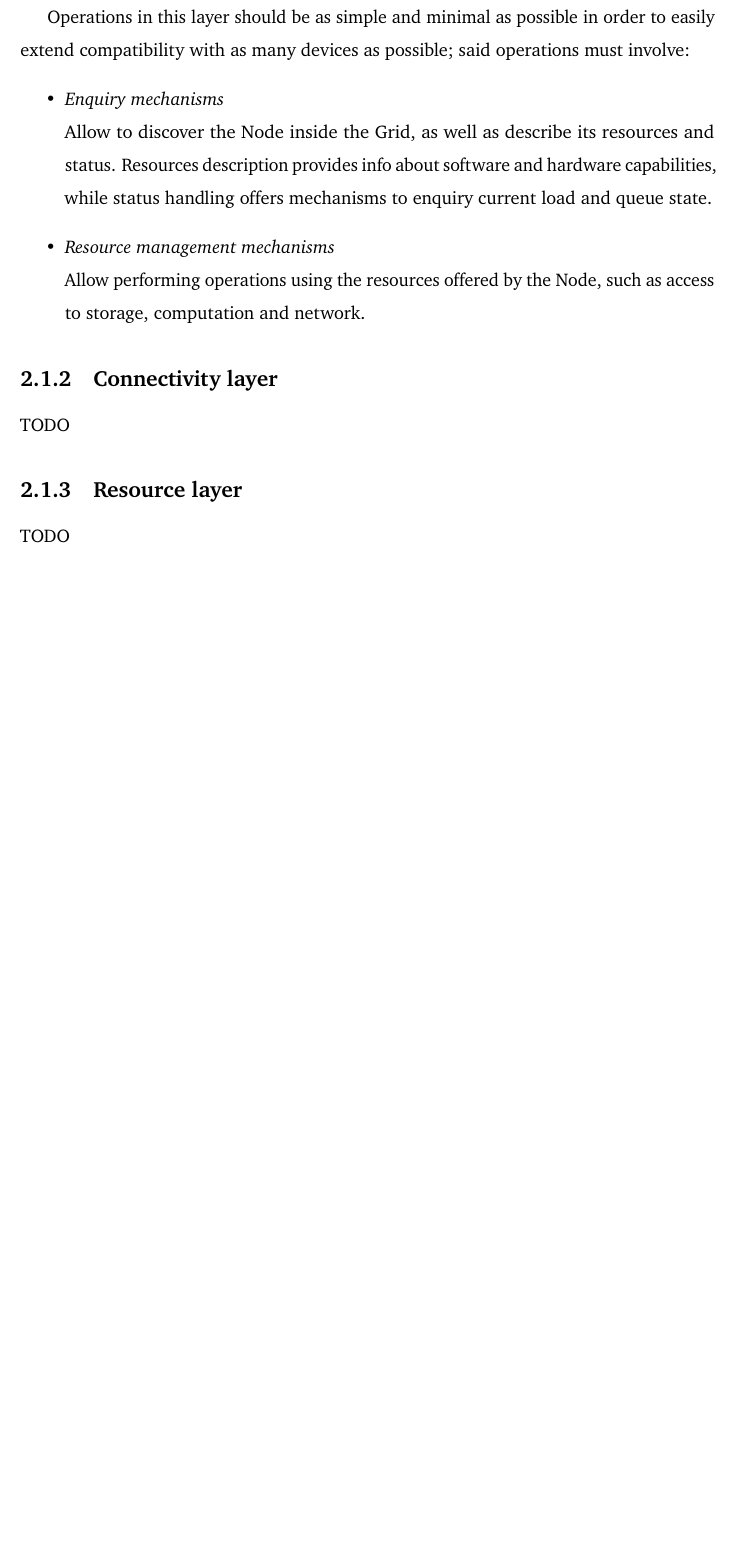
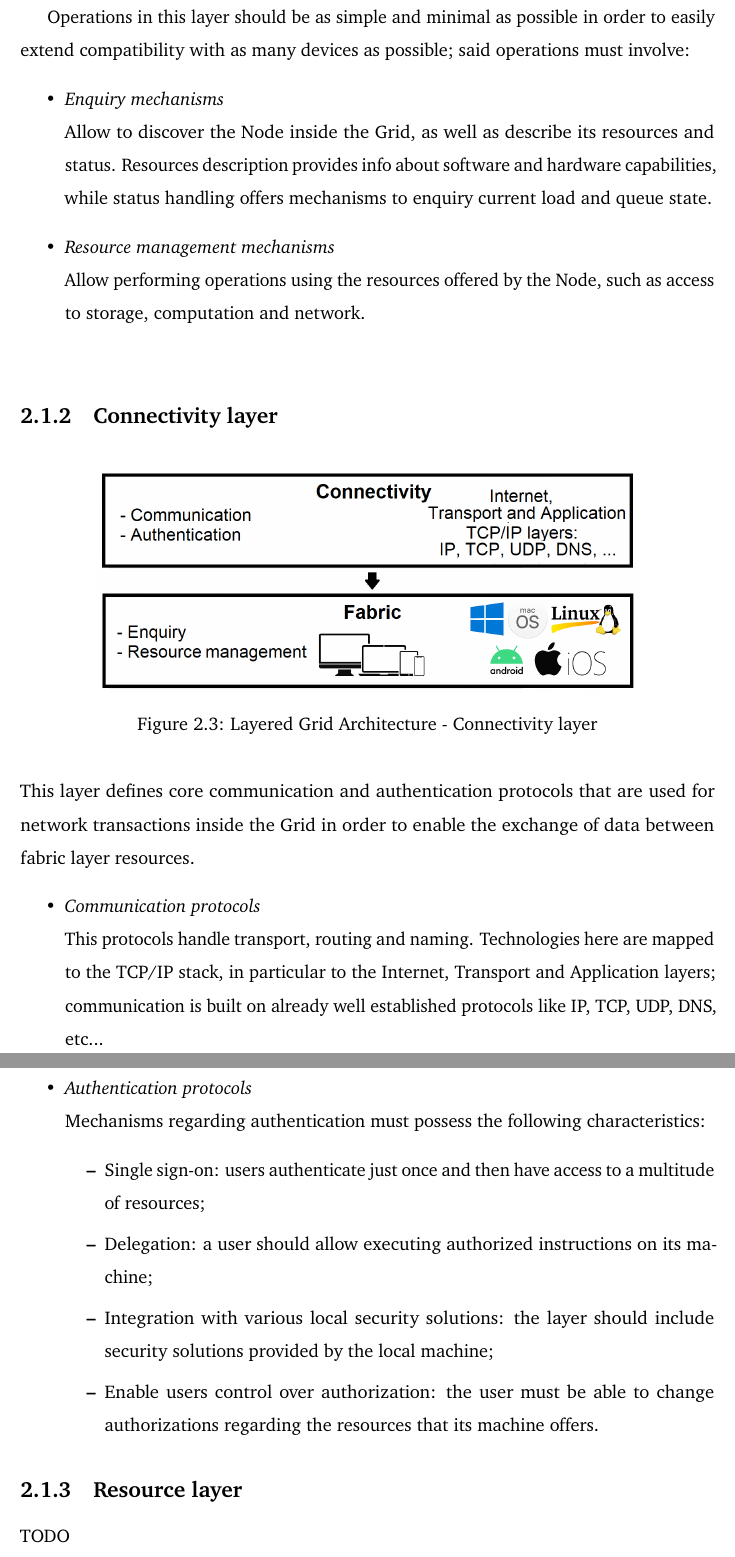
Before and after one commit to Tale152/master-thesis, a LaTeX thesis (main.tex, which reads document/chapters/chapter_2/sections/1_layered_grid_architecture.tex): part of page 21 of 23 before the commit and two parts of pages 21 and 22 of 24 after it, the two joined at a grey line, cut so that both start at the same text, the shorter picture padded with empty space. Compiled offline with pdfLaTeX.

```diff
--- a/document/chapters/chapter_2/sections/1_layered_grid_architecture.tex
+++ b/document/chapters/chapter_2/sections/1_layered_grid_architecture.tex
@@ -34,9 +35,30 @@
     \item \textit{Resource management mechanisms}\\
     Allow performing operations using the resources offered by the Node, such as access to storage, computation and network.
 \end{itemize}
+\vspace{5mm}
 
 \subsection{Connectivity layer}
-TODO
+\begin{figure}[!ht]
+    \centering
+    \includegraphics[scale=0.35]{document/chapters/chapter_2/images/connectivity_layer.png}
+    \caption{Layered Grid Architecture - Connectivity layer}
+    \label{fig:connectivity_layer}
+\end{figure}
+\vspace{5mm}
+
+\noindent This layer defines core communication and authentication protocols that are used for network transactions inside the Grid in order to enable the exchange of data between fabric layer resources.
+\begin{itemize}
+    \item \textit{Communication protocols}\\
+    This protocols handle transport, routing and naming. Technologies here are mapped to the TCP/IP stack, in particular to the Internet, Transport and Application layers; communication is built on already well established protocols like IP, TCP, UDP, DNS, etc...
+    \item \textit{Authentication protocols}\\
+    Mechanisms regarding authentication must possess the following characteristics:
+    \begin{itemize}
+        \item Single sign-on: users authenticate just once and then have access to a multitude of resources;
+        \item Delegation: a user should allow executing authorized instructions on its machine;
+        \item Integration with various local security solutions: the layer should include security solutions provided by the local machine;
+        \item Enable users control over authorization: the user must be able to change authorizations regarding the resources that its machine offers.
+    \end{itemize}
+\end{itemize}
 
 \subsection{Resource layer}
 TODO
```
Also changed, not shown: document/chapters/chapter_2/images/connectivity_layer.png (added), document/chapters/chapter_2/sections/1_layered_grid_architecture.tex (9 more changed lines).
